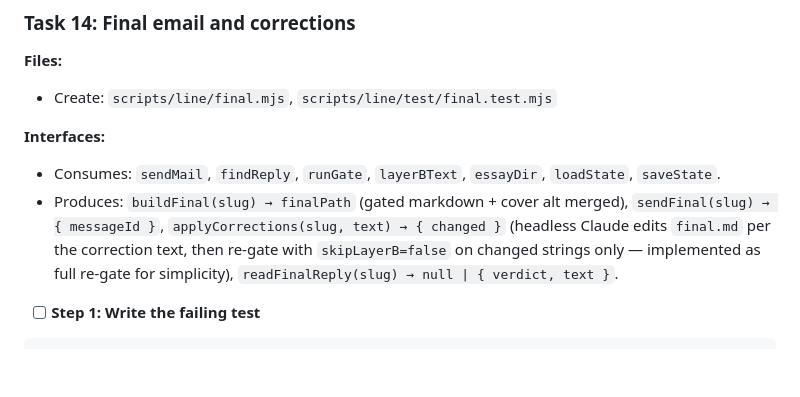
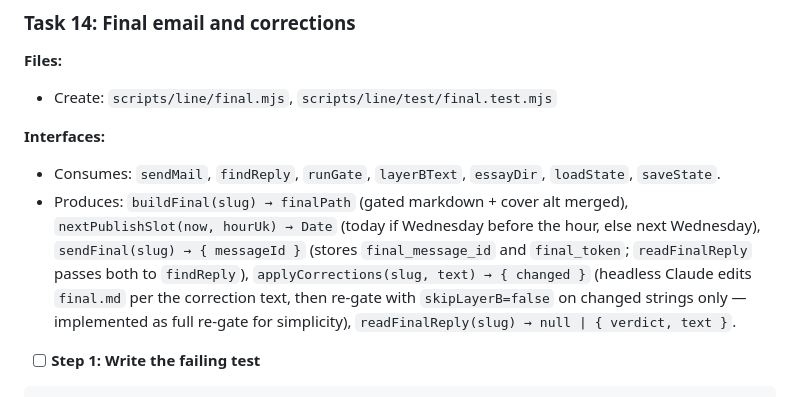
Before and after one commit to kherhim/signal-to-noise, a Markdown page: docs/plans/2026-09-09-weekly-essay-line.md, the part around the change. Drawn GitHub-style; blank space fills up the shorter version.

Commit message:
Plan: final stage helpers (nextPublishSlot, token-based reply lookup)
Co-Authored-By: Claude Fable 5.1 <noreply@anthropic.com>
Claude-Session: https://claude.ai/code/session_013AZhm8pRXAJx7bVRSNhEFa

```diff
--- a/docs/plans/2026-09-09-weekly-essay-line.md
+++ b/docs/plans/2026-09-09-weekly-essay-line.md
@@ -1824,7 +1824,7 @@ git commit -m "Essay line: draft stage (outline + essay via write-essay skill)"
 
 **Interfaces:**
 - Consumes: `sendMail`, `findReply`, `runGate`, `layerBText`, `essayDir`, `loadState`, `saveState`.
-- Produces: `buildFinal(slug) → finalPath` (gated markdown + cover alt merged), `sendFinal(slug) → { messageId }`, `applyCorrections(slug, text) → { changed }` (headless Claude edits `final.md` per the correction text, then re-gate with `skipLayerB=false` on changed strings only — implemented as full re-gate for simplicity), `readFinalReply(slug) → null | { verdict, text }`.
+- Produces: `buildFinal(slug) → finalPath` (gated markdown + cover alt merged), `nextPublishSlot(now, hourUk) → Date` (today if Wednesday before the hour, else next Wednesday), `sendFinal(slug) → { messageId }` (stores `final_message_id` and `final_token`; `readFinalReply` passes both to `findReply`), `applyCorrections(slug, text) → { changed }` (headless Claude edits `final.md` per the correction text, then re-gate with `skipLayerB=false` on changed strings only — implemented as full re-gate for simplicity), `readFinalReply(slug) → null | { verdict, text }`.
 
 - [ ] **Step 1: Write the failing test**
 
```
